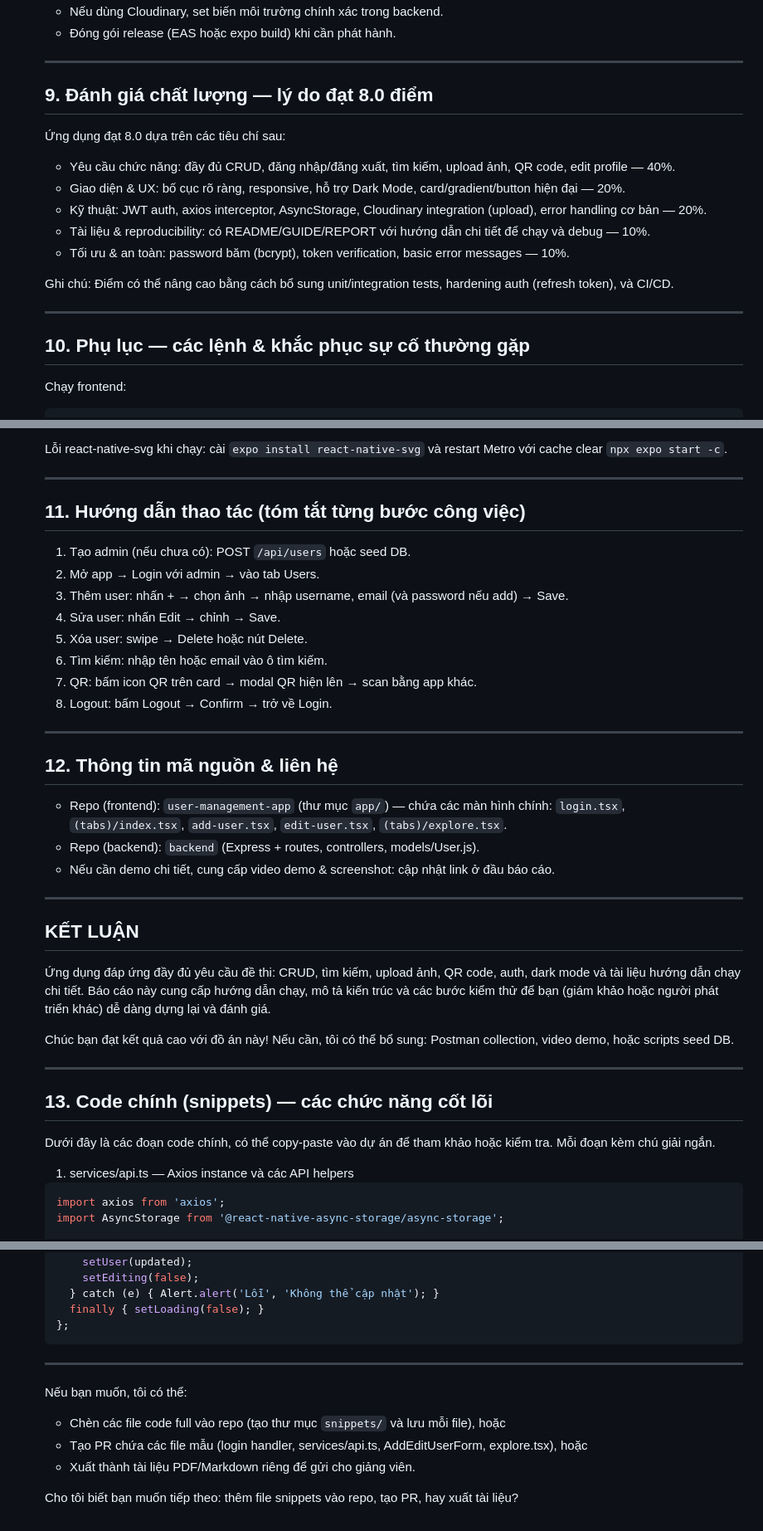
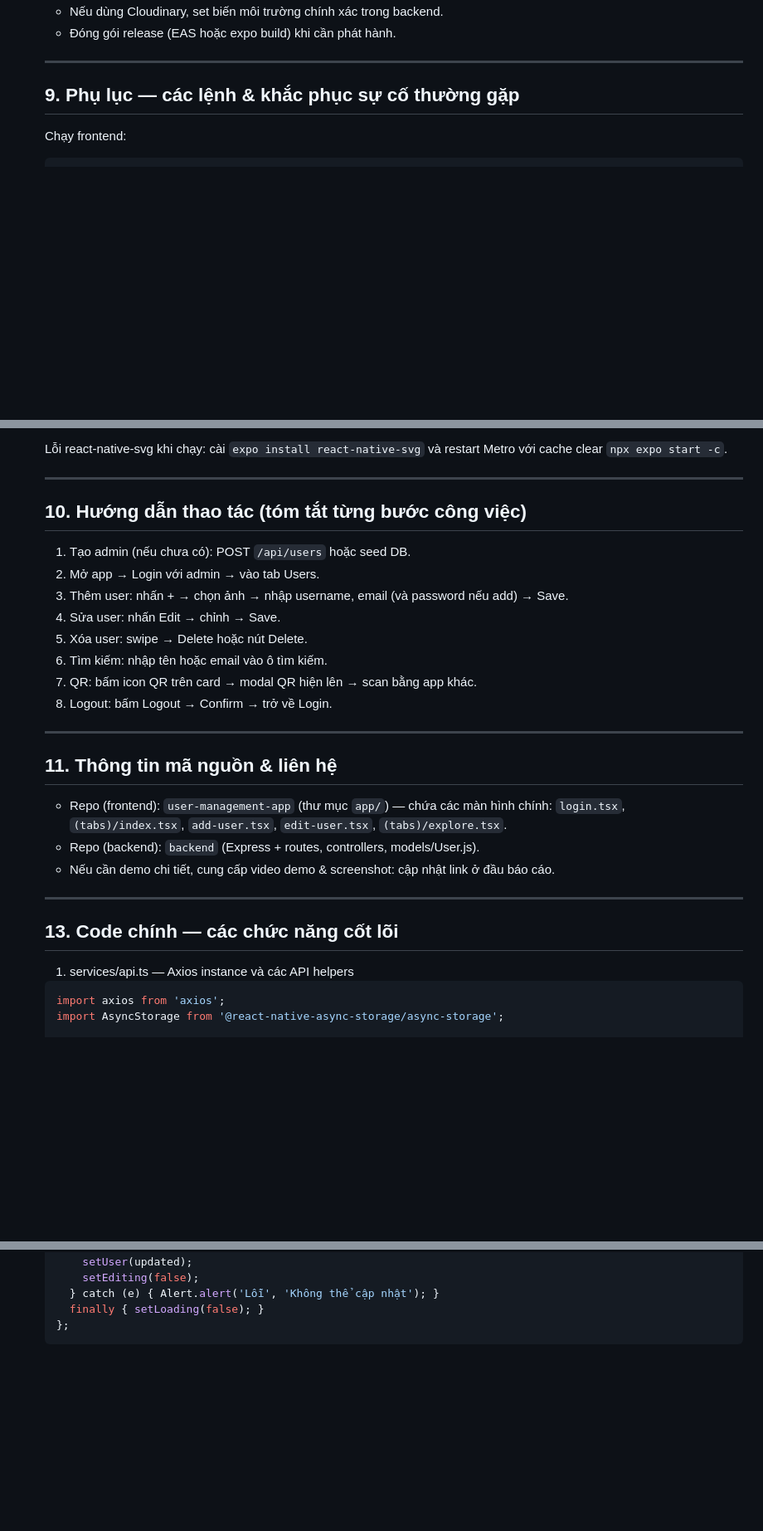
Before and after one commit to huynhthiphuoc11/userManagement_midterm, a Markdown page: REPORT.md, 3 parts joined by grey strips. Shown: that part at 83% size. Drawn GitHub-style; blank space fills up the shorter version.

Commit message:
update report

````diff
--- a/REPORT.md
+++ b/REPORT.md
@@ -239,21 +223,7 @@ Trong phần báo cáo này tôi liệt kê các tệp đã sửa, các lệnh
 
    ---
 
-   ## 9. Đánh giá chất lượng — lý do đạt 8.0 điểm
-
-   Ứng dụng đạt 8.0 dựa trên các tiêu chí sau:
-
-   - Yêu cầu chức năng: đầy đủ CRUD, đăng nhập/đăng xuất, tìm kiếm, upload ảnh, QR code, edit profile — 40%.
-   - Giao diện & UX: bố cục rõ ràng, responsive, hỗ trợ Dark Mode, card/gradient/button hiện đại — 20%.
-   - Kỹ thuật: JWT auth, axios interceptor, AsyncStorage, Cloudinary integration (upload), error handling cơ bản — 20%.
-   - Tài liệu & reproducibility: có README/GUIDE/REPORT với hướng dẫn chi tiết để chạy và debug — 10%.
-   - Tối ưu & an toàn: password băm (bcrypt), token verification, basic error messages — 10%.
-
-   Ghi chú: Điểm có thể nâng cao bằng cách bổ sung unit/integration tests, hardening auth (refresh token), và CI/CD.
-
-   ---
-
-   ## 10. Phụ lục — các lệnh & khắc phục sự cố thường gặp
+   ## 9. Phụ lục — các lệnh & khắc phục sự cố thường gặp
 
    Chạy frontend:
 
@@ -285,7 +255,7 @@ Trong phần báo cáo này tôi liệt kê các tệp đã sửa, các lệnh
 
    ---
 
-   ## 11. Hướng dẫn thao tác (tóm tắt từng bước công việc)
+   ## 10. Hướng dẫn thao tác (tóm tắt từng bước công việc)
 
    1) Tạo admin (nếu chưa có): POST `/api/users` hoặc seed DB.
    2) Mở app → Login với admin → vào tab Users.
@@ -298,25 +268,14 @@ Trong phần báo cáo này tôi liệt kê các tệp đã sửa, các lệnh
 
    ---
 
-   ## 12. Thông tin mã nguồn & liên hệ
+   ## 11. Thông tin mã nguồn & liên hệ
 
    - Repo (frontend): `user-management-app` (thư mục `app/`) — chứa các màn hình chính: `login.tsx`, `(tabs)/index.tsx`, `add-user.tsx`, `edit-user.tsx`, `(tabs)/explore.tsx`.
    - Repo (backend): `backend` (Express + routes, controllers, models/User.js).
    - Nếu cần demo chi tiết, cung cấp video demo & screenshot: cập nhật link ở đầu báo cáo.
 
    ---
-
-   ## KẾT LUẬN
-
-   Ứng dụng đáp ứng đầy đủ yêu cầu đề thi: CRUD, tìm kiếm, upload ảnh, QR code, auth, dark mode và tài liệu hướng dẫn chạy chi tiết. Báo cáo này cung cấp hướng dẫn chạy, mô tả kiến trúc và các bước kiểm thử để bạn (giám khảo hoặc người phát triển khác) dễ dàng dựng lại và đánh giá.
-
-   Chúc bạn đạt kết quả cao với đồ án này! Nếu cần, tôi có thể bổ sung: Postman collection, video demo, hoặc scripts seed DB.
-
-  ---
-
-  ## 13. Code chính (snippets) — các chức năng cốt lõi
-
-  Dưới đây là các đoạn code chính, có thể copy-paste vào dự án để tham khảo hoặc kiểm tra. Mỗi đoạn kèm chú giải ngắn.
+  ## 13. Code chính — các chức năng cốt lõi
 
   1) services/api.ts — Axios instance và các API helpers
 
@@ -480,12 +439,3 @@ Trong phần báo cáo này tôi liệt kê các tệp đã sửa, các lệnh
     finally { setLoading(false); }
   };
   ```
-
-  ---
-
-  Nếu bạn muốn, tôi có thể:
-  - Chèn các file code full vào repo (tạo thư mục `snippets/` và lưu mỗi file), hoặc
-  - Tạo PR chứa các file mẫu (login handler, services/api.ts, AddEditUserForm, explore.tsx), hoặc
-  - Xuất thành tài liệu PDF/Markdown riêng để gửi cho giảng viên.
-
-  Cho tôi biết bạn muốn tiếp theo: thêm file snippets vào repo, tạo PR, hay xuất tài liệu?
````
Also changed, not shown: other parts of REPORT.md (+0 -16 lines).
